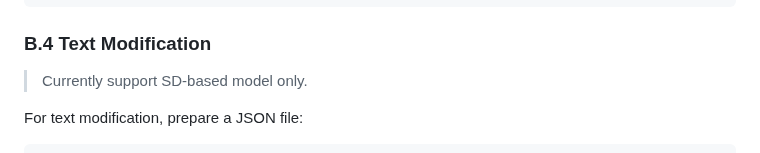
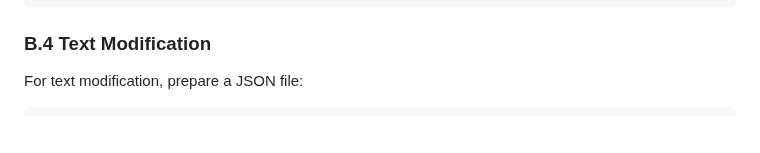
Before and after one commit to yangyang0611/MAD, a Markdown page: README.md, the part around the change. Rendered like a GitHub page; blank space fills up the shorter version.

Commit message:
📝 Update docs

````diff
--- a/README.md
+++ b/README.md
@@ -149,8 +149,6 @@ python generate_transfer.py \
 
 ### B.4 Text Modification
 
-> Currently support SD-based model only.
-
 For text modification, prepare a JSON file:
 
 ```
````
